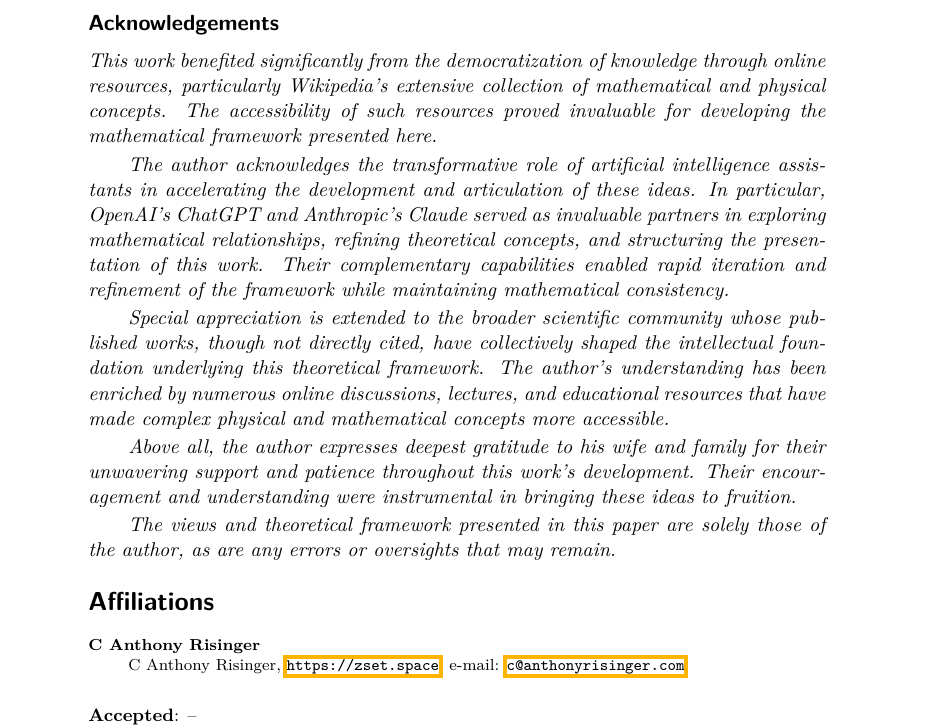
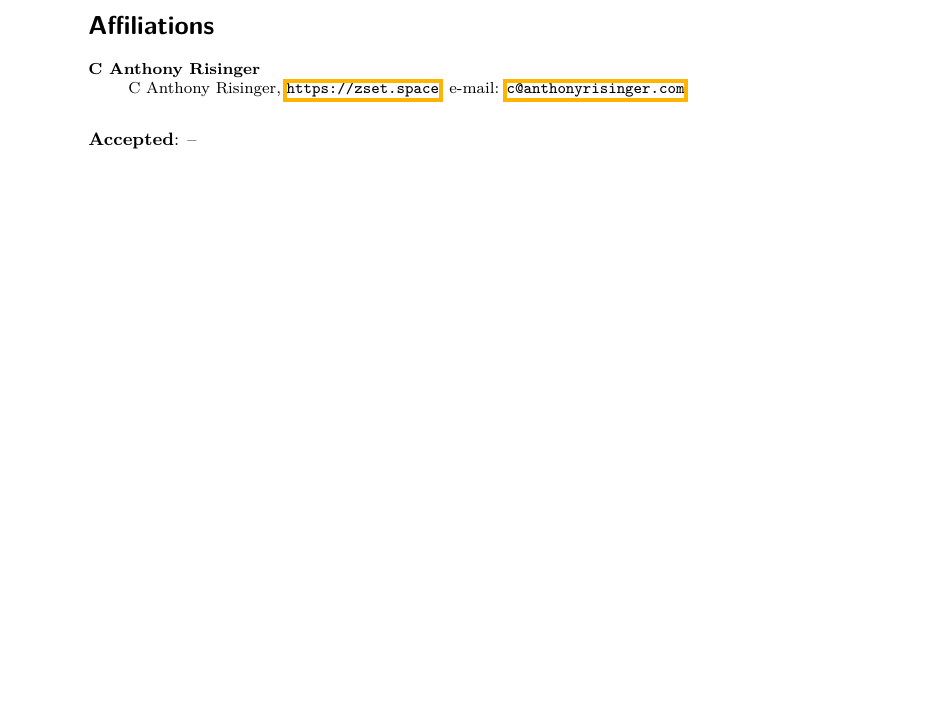
Before and after one commit to zset-space/zset-space, a LaTeX paper (ZSET/ZSET.tex): part of page 29 of 29, cut at the place of the change, the shorter picture padded with empty space. The pictures show the PDF file ZSET.pdf that the author committed with the source.

Commit message:
I'll deal with this part later.

```diff
--- a/ZSET/ZSET.tex
+++ b/ZSET/ZSET.tex
@@ -974,18 +974,6 @@ These theoretical developments demonstrate ZSET's potential for advancing our un
 
 \newpage
 
-\begin{acknowledgements}
-   This work benefited significantly from the democratization of knowledge through online resources, particularly Wikipedia's extensive collection of mathematical and physical concepts. The accessibility of such resources proved invaluable for developing the mathematical framework presented here.
-
-   The author acknowledges the transformative role of artificial intelligence assistants in accelerating the development and articulation of these ideas. In particular, OpenAI's ChatGPT and Anthropic's Claude served as invaluable partners in exploring mathematical relationships, refining theoretical concepts, and structuring the presentation of this work. Their complementary capabilities enabled rapid iteration and refinement of the framework while maintaining mathematical consistency.
-
-   Special appreciation is extended to the broader scientific community whose published works, though not directly cited, have collectively shaped the intellectual foundation underlying this theoretical framework. The author's understanding has been enriched by numerous online discussions, lectures, and educational resources that have made complex physical and mathematical concepts more accessible.
-
-   Above all, the author expresses deepest gratitude to his wife and family for their unwavering support and patience throughout this work's development. Their encouragement and understanding were instrumental in bringing these ideas to fruition.
-
-   The views and theoretical framework presented in this paper are solely those of the author, as are any errors or oversights that may remain.
-\end{acknowledgements}
-
 %\nocite{*}
 %\bibliographystyle{cs-agh}
 %\bibliography{ZSET}
```
Also changed, not shown: ZSET/index.md (+0 -7 lines), ZSET.pdf, ZSET/README.md.
